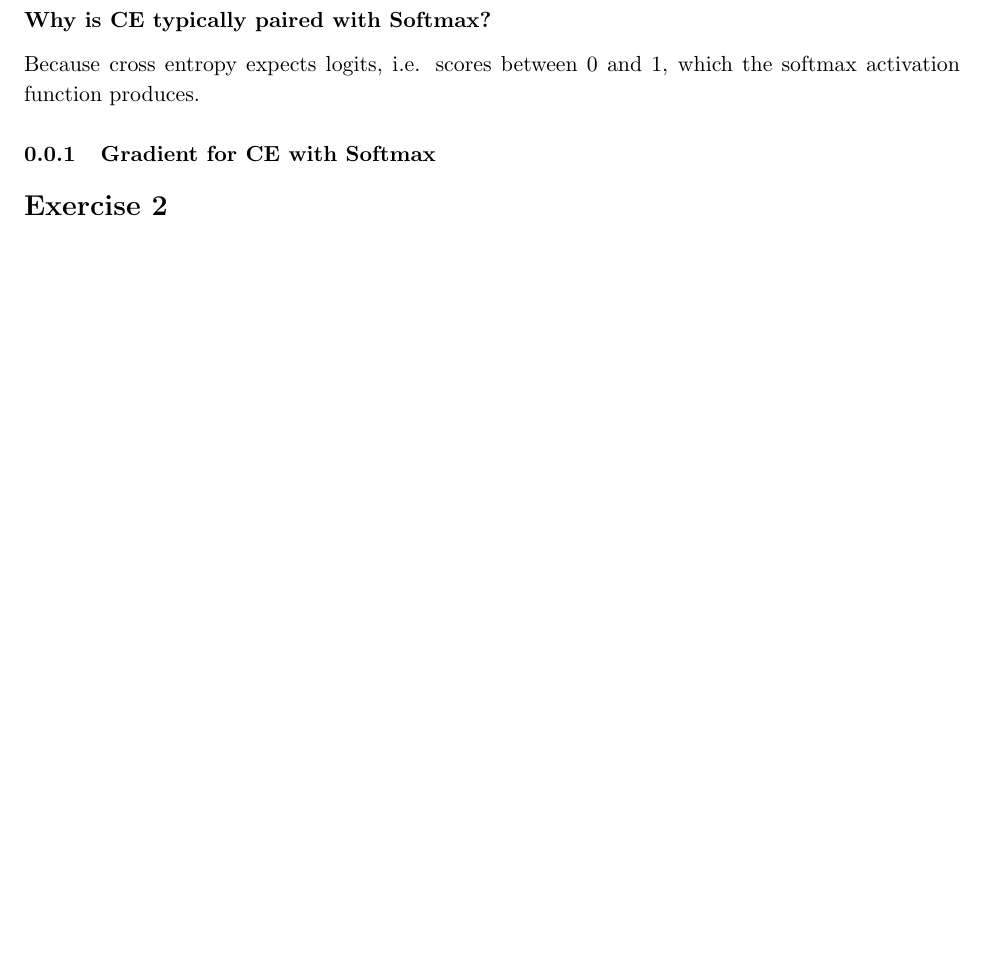
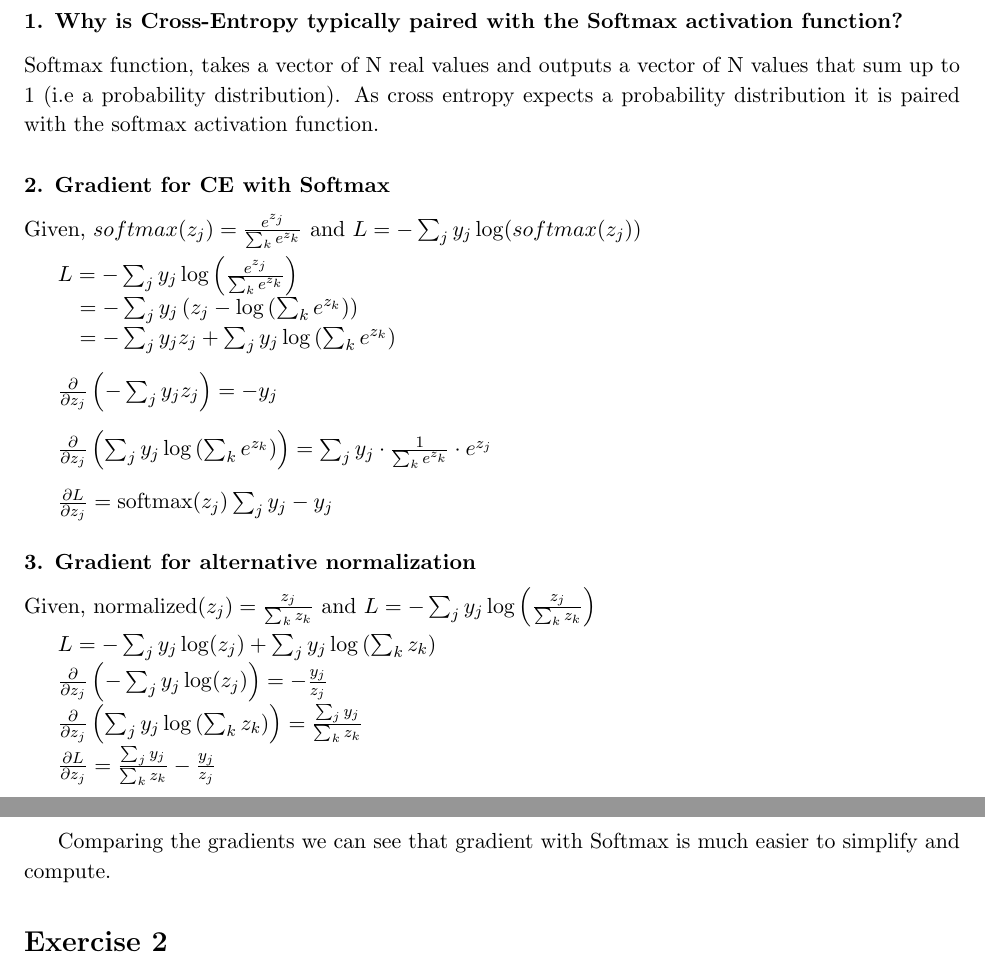
Before and after one commit to bileamScheuvens/rgnn-lecture, a LaTeX problem sheet (exercisesheet01/template.tex): part of the page before the commit and two parts of pages 2 and 3 of 3 after it, the two joined at a grey line, cut so that both start at the same text, the shorter picture padded with empty space. Compiled offline with pdfLaTeX.

Commit message:
exercise1B

```diff
--- a/exercisesheet01/template.tex
+++ b/exercisesheet01/template.tex
@@ -8,7 +8,7 @@
 \usepackage[colorlinks,linkcolor=blue,citecolor=blue]{hyperref}
 \usepackage{array}
 \usepackage{ifthen}
-
+\usepackage{subfigure}
 \renewcommand{\baselinestretch}{1.1}
 \setlength{\topmargin}{-3pc}
 \setlength{\textheight}{8.5in}
@@ -63,7 +90,52 @@ See code.
 \subsection*{(b)}
-\subsubsection*{Why is CE typically paired with Softmax?}
-Because cross entropy expects logits, i.e. scores between 0 and 1, which the softmax activation function produces.
+\subsubsection*{1. Why is Cross-Entropy typically paired with the Softmax activation function?}
+Softmax function, takes a vector of N real values and outputs a vector of N values that sum up to 1 (i.e a probability distribution). As cross entropy expects a probability distribution it is paired with the softmax activation function.
 
-\subsubsection{Gradient for CE with Softmax}
+\subsubsection*{2. Gradient for CE with Softmax}
+
+Given,
+$softmax(z_j) = \frac{e^{z_j}}{\sum_k e^{z_k}}$
+and
+$L = - \sum_j y_j \log(softmax(z_j))$
+\vspace{0.1cm}
+
+$L = - \sum_j y_j \log\left(\frac{e^{z_j}}{\sum_k e^{z_k}}\right)$
+
+$\quad= - \sum_j y_j \left( z_j - \log\left(\sum_k e^{z_k}\right) \right)$
+
+$\quad= - \sum_j y_j z_j + \sum_j y_j \log\left(\sum_k e^{z_k}\right)$
+
+\vspace{0.3cm}
+
+$\frac{\partial}{\partial z_j} \left(- \sum_j y_j z_j\right) = -y_j$
+
+\vspace{0.3cm}
+
+$\frac{\partial}{\partial z_j} \left( \sum_j y_j \log\left(\sum_k e^{z_k}\right) \right) = \sum_j y_j \cdot \frac{1}{\sum_k e^{z_k}} \cdot e^{z_j} $
+\vspace{0.3cm}
+
+$\frac{\partial L}{\partial z_j} = \text{softmax}(z_j) \sum_j y_j - y_j$
+
+
+\subsubsection*{3. Gradient for alternative normalization}
+
+Given,
+$\text{normalized}(z_j) = \frac{z_j}{\sum_k z_k}$
+and
+$L = - \sum_j y_j \log\left(\frac{z_j}{\sum_k z_k}\right)$
+\vspace{0.1cm}
+
+$L = - \sum_j y_j \log(z_j) + \sum_j y_j \log\left(\sum_k z_k\right)$
+
+
+$\frac{\partial}{\partial z_j} \left(- \sum_j y_j \log(z_j)\right) = -\frac{y_j}{z_j}$
+
+
+$\frac{\partial}{\partial z_j} \left( \sum_j y_j \log\left(\sum_k z_k\right) \right) = \frac{\sum_j y_j}{\sum_k z_k}$
+
+
+$\frac{\partial L}{\partial z_j} = \frac{\sum_j y_j}{\sum_k z_k} - \frac{y_j}{z_j}$
+
+Comparing the gradients we can see that gradient with Softmax is much easier to simplify and compute.
 
 \section*{Exercise 2}
@@ -85,2 +170,6 @@ Since the model has 6 neurons with ReLU and a hexagon is the best available appr
+    \label{fig:rhrr}
+
+
+  \end{figure}
 \end{enumerate}
 \end{document}
```
Also changed, not shown: exercisesheet01/images/Ex3_1.png (added), exercisesheet01/images/Ex3_2.png (added), exercisesheet01/images/e1_epoch1024.png (added), exercisesheet01/images/e1_epoch350.png (added), exercisesheet01/images/e1_loss.png (added), exercisesheet01/template.tex (44 more changed lines), 1 other file.
